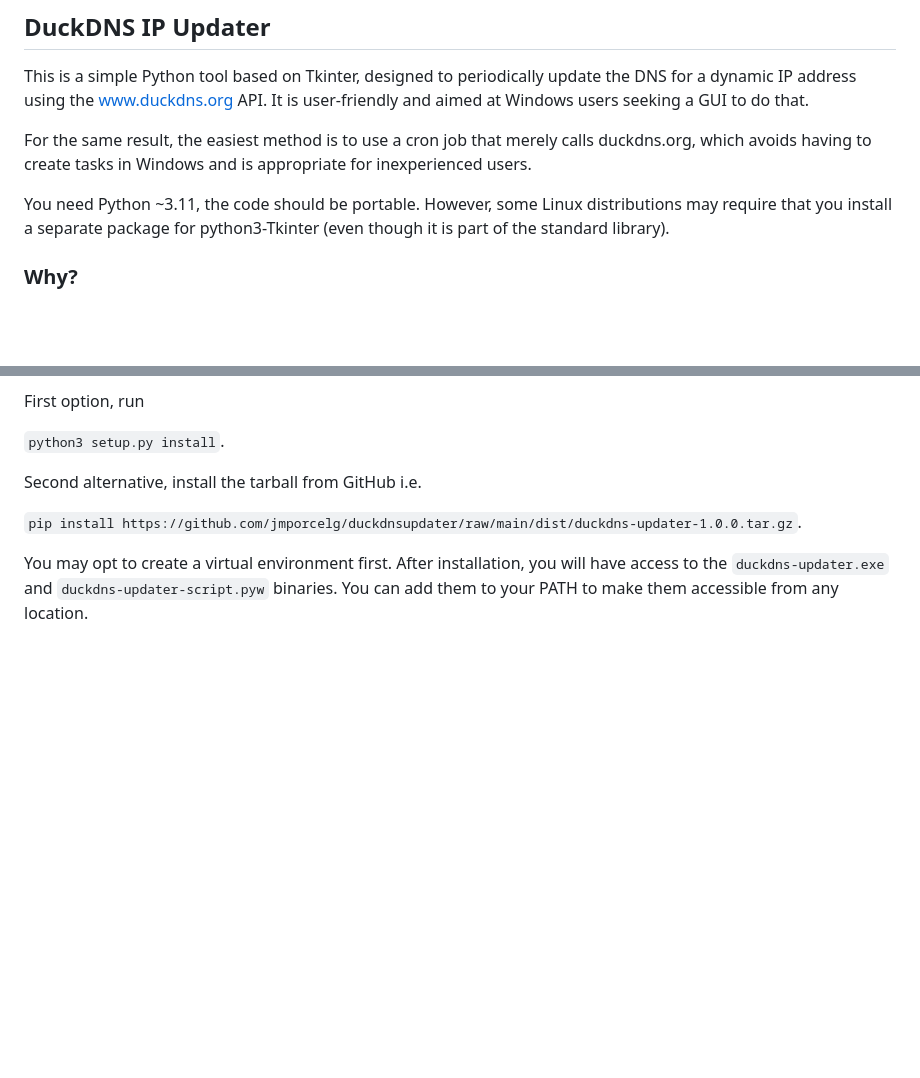
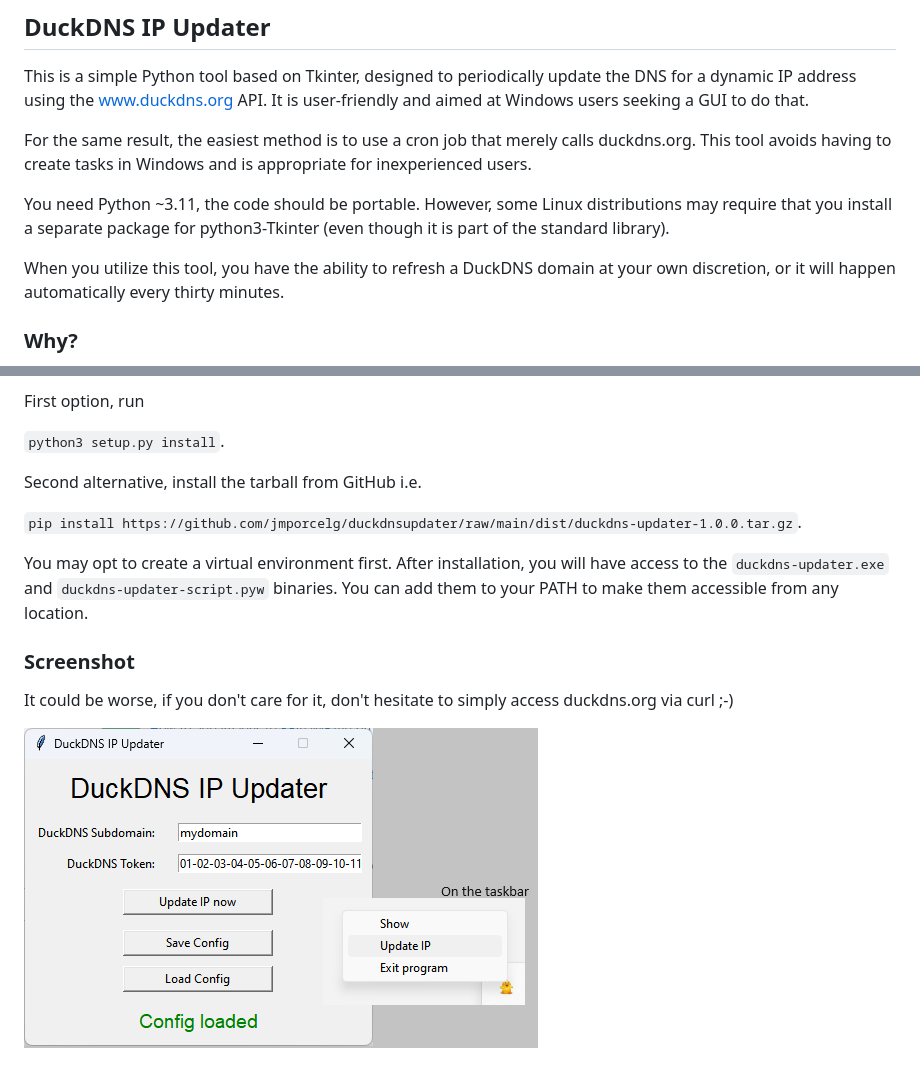
Before and after one commit to jmporcelg/duckdnsupdater, a Markdown page: README.md, 2 parts joined by grey strips. Drawn GitHub-style; pictures changed too: duckdnsupdater_example.png (added); blank space fills up the shorter version.

Commit message:
Cosmetic update

```diff
--- a/README.md
+++ b/README.md
@@ -2,9 +2,11 @@
 
 This is a simple Python tool based on Tkinter, designed to periodically update the DNS for a dynamic IP address using the www.duckdns.org API. It is user-friendly and aimed at Windows users seeking a GUI to do that.
 
-For the same result, the easiest method is to use a cron job that merely calls duckdns.org, which avoids having to create tasks in Windows and is appropriate for inexperienced users.
+For the same result, the easiest method is to use a cron job that merely calls duckdns.org. This tool avoids having to create tasks in Windows and is appropriate for inexperienced users.
 
 You need Python ~3.11, the code should be portable. However, some Linux distributions may require that you install a separate package for python3-Tkinter (even though it is part of the standard library).
+
+When you utilize this tool, you have the ability to refresh a DuckDNS domain at your own discretion, or it will happen automatically every thirty minutes.
 
 ### Why?
 
@@ -23,3 +25,9 @@ Second alternative, install the tarball from GitHub i.e.
  `pip install https://github.com/jmporcelg/duckdnsupdater/raw/main/dist/duckdns-updater-1.0.0.tar.gz`.
 
 You may opt to create a virtual environment first. After installation, you will have access to the `duckdns-updater.exe` and `duckdns-updater-script.pyw` binaries. You can add them to your PATH to make them accessible from any location.
+
+### Screenshot
+
+It could be worse, if you don't care for it, don't hesitate to simply access duckdns.org via curl ;-)
+
+![Alt text](/duckdnsupdater_example.png?raw=true "Screenshot")
```
